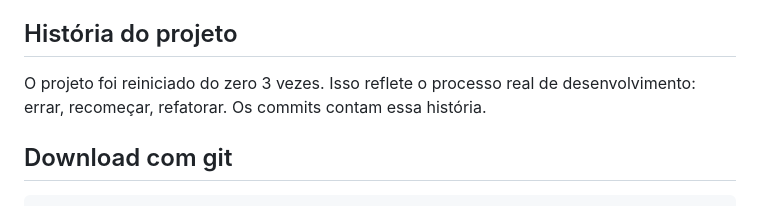
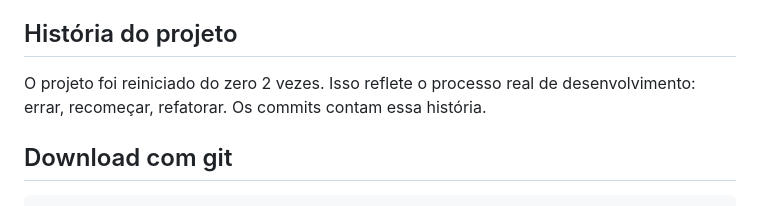
Before and after one commit to mateus0san/forca, a Markdown page: README.md, the part around one of its changes. Rendered like a GitHub page.

````diff
--- a/README.md
+++ b/README.md
@@ -20,7 +20,7 @@ Um commit específico, que faz uma coisa. As coisas começam a ficar bagunçadas
 se um commit faz muitas mudanças. Isso também se aplica a projetos reais!!!
 
 ## História do projeto
-O projeto foi reiniciado do zero 3 vezes. Isso reflete o processo real de desenvolvimento: errar, recomeçar, refatorar. Os commits contam essa história.
+O projeto foi reiniciado do zero 2 vezes. Isso reflete o processo real de desenvolvimento: errar, recomeçar, refatorar. Os commits contam essa história.
 
 ## Download com git
 ```bash
````
Also changed, not shown: other parts of README.md (+2 -2 lines).
